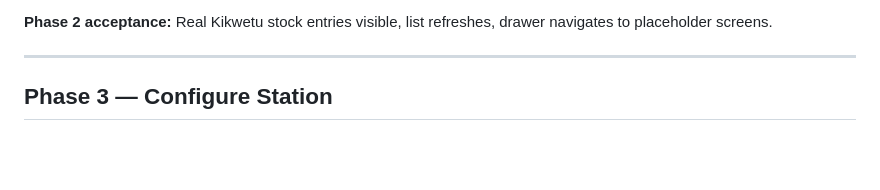
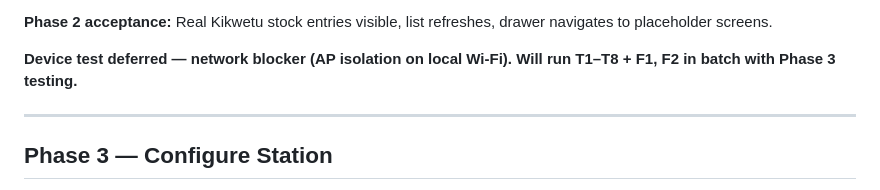
Before and after one commit to esperanceamutavy/Upande-Harvest-React, a Markdown page: PORTING_PLAN.md, the part around the change. Rendered like a GitHub page; blank space fills up the shorter version.

Commit message:
Phase 2 device test deferred (network blocker); proceeding to Phase 3
Co-Authored-By: Claude Sonnet 4.6 <noreply@anthropic.com>

```diff
--- a/PORTING_PLAN.md
+++ b/PORTING_PLAN.md
@@ -62,6 +62,8 @@
 ✅ **2.7** ERP Desk drawer item — placeholder screen, real implementation deferred to Phase 6.3
 
 **Phase 2 acceptance:** Real Kikwetu stock entries visible, list refreshes, drawer navigates to placeholder screens.
+
+**Device test deferred — network blocker (AP isolation on local Wi-Fi). Will run T1–T8 + F1, F2 in batch with Phase 3 testing.**
 
 ---
 
```
